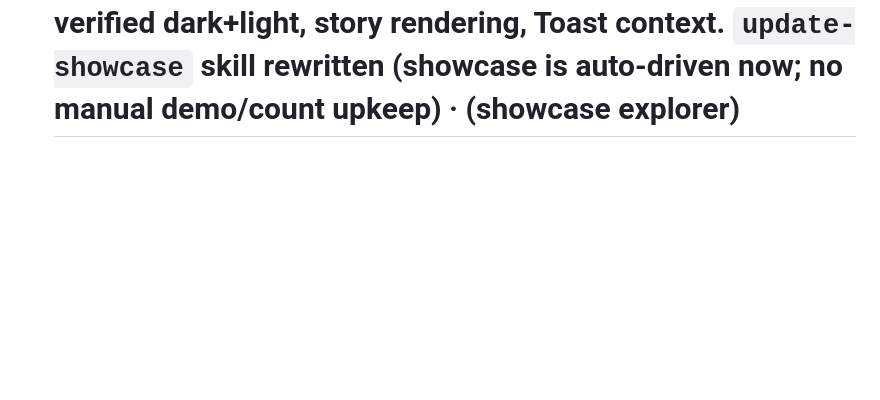
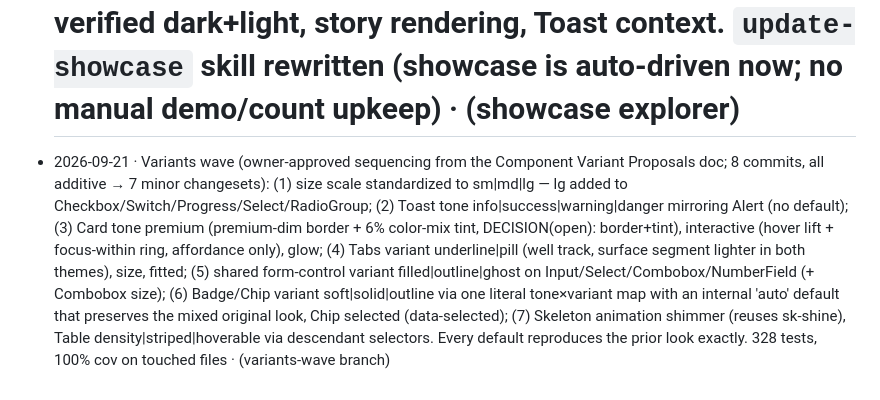
Before and after one commit to arielplas/sukuna-ui, a Markdown page: docs/roadmap.md, the part around the change. GitHub-like rendering; blank space fills up the shorter version.

Commit message:
docs(roadmap): log the variants wave
Co-Authored-By: Claude Fable 5.1 <noreply@anthropic.com>

```diff
--- a/docs/roadmap.md
+++ b/docs/roadmap.md
@@ -250,3 +250,4 @@ Agents append one line per meaningful status change: `YYYY-MM-DD · <what flippe
 - 2026-09-21 · v1.2 SHIPPED (code): built NumberField (text input + hidden number mirror; steppers, largeStep, Intl format, clamp), ToggleGroup + standalone Toggle (segmented/multiple, `multiple` not `toggleMultiple`; onValueChange always an array), HoverCard (Base preview-card; delay/closeDelay on the Trigger not root; no arrow — matches Tooltip/Menu), ScrollArea (native-scroll viewport + themed thumbs, orientation vertical/horizontal/both), ContextMenu (right-click, reuses Menu's `MenuItemOption`, style parity with Menu). All exported, 100% cov each; `check`/`build`/`check:pkg` green; 313 unit tests. 5 browser specs added. 39 components. Doc fixes from real Base UI rc API: NumberField readOnly doesn't disable steppers; HoverCard arrow dropped. minor ×5 · (v1.2 code)
 - 2026-09-21 · v1.2 polish: (1) halved default open delay to 300ms on Tooltip (was Base 600) and HoverCard.Trigger — snappier hover reveal; Tooltip default change = minor (breaking on 0.x), HoverCard folded in pre-release. (2) ContextMenu iOS long-press fix: children now wrapped in Base UI's `display:contents` trigger with `user-select:none` + `-webkit-touch-callout:none` (Base only sets the callout; without user-select:none an iOS long-press starts text selection and the menu never opens). Verified desktop right-click still opens; child inherits user-select:none. 313 tests green · (v1.2 polish)
 - 2026-09-21 · Showcase rebuilt as an auto-driven component explorer (examples/showcase): left-nav routing (hash) over all 39 components, right pane renders every Storybook story per component (examples/showcase/src/stories.tsx globs src/components/*/*.stories.tsx and renders meta+story args / render fns, like Storybook). Added Tailwind v4 to the showcase build (mirrors .storybook: @tailwindcss/vite + a styles.css that @imports theme.css and @sources the components+stories) so story-only utilities render; imports library+stories from source so context components (Toast) share one instance. Overview page kept as the default route (SEO + prerender <h1>). Component count is now dynamic (components.length) — no more hard-coded/stale count. Prerender build green; verified dark+light, story rendering, Toast context. `update-showcase` skill rewritten (showcase is auto-driven now; no manual demo/count upkeep) · (showcase explorer)
+- 2026-09-21 · Variants wave (owner-approved sequencing from the Component Variant Proposals doc; 8 commits, all additive → 7 minor changesets): (1) size scale standardized to sm|md|lg — lg added to Checkbox/Switch/Progress/Select/RadioGroup; (2) Toast tone info|success|warning|danger mirroring Alert (no default); (3) Card tone premium (premium-dim border + 6% color-mix tint, DECISION(open): border+tint), interactive (hover lift + focus-within ring, affordance only), glow; (4) Tabs variant underline|pill (well track, surface segment lighter in both themes), size, fitted; (5) shared form-control variant filled|outline|ghost on Input/Select/Combobox/NumberField (+ Combobox size); (6) Badge/Chip variant soft|solid|outline via one literal tone×variant map with an internal 'auto' default that preserves the mixed original look, Chip selected (data-selected); (7) Skeleton animation shimmer (reuses sk-shine), Table density|striped|hoverable via descendant selectors. Every default reproduces the prior look exactly. 328 tests, 100% cov on touched files · (variants-wave branch)
```
